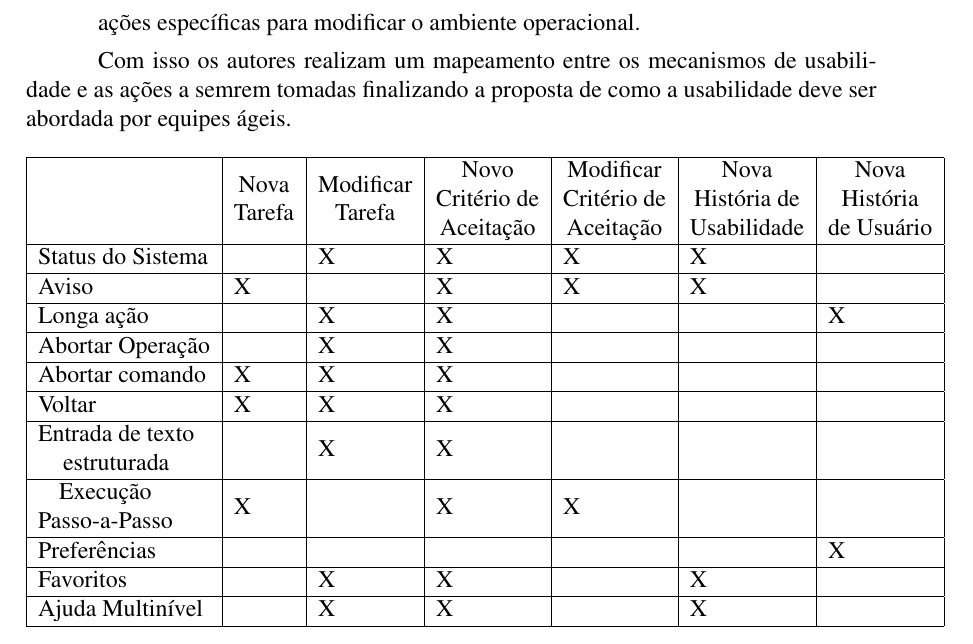
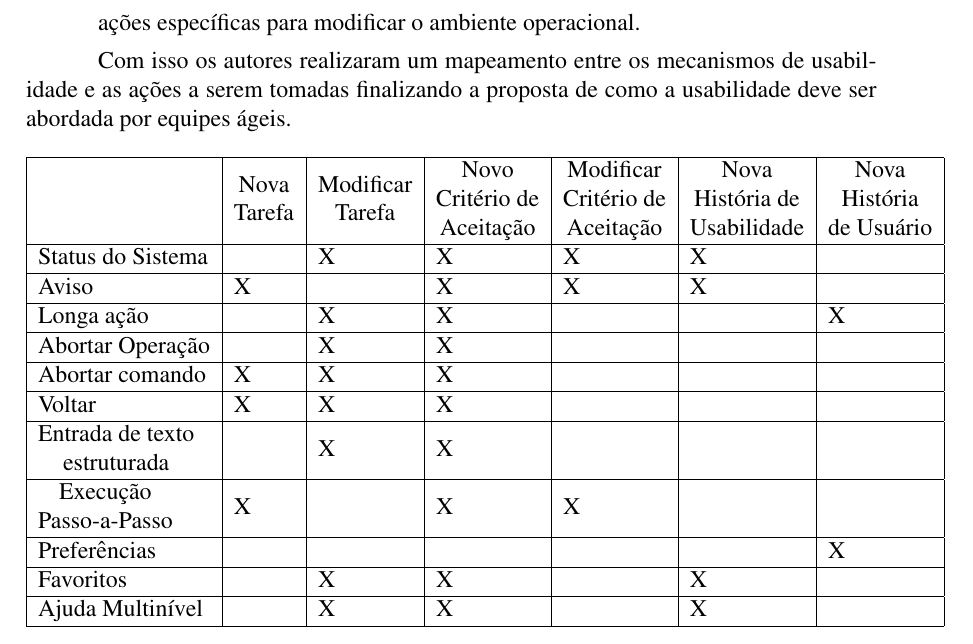
Before and after one commit to renancosta/artigo_revis-o_sistematica, a LaTeX paper (tecnicas_usabilidade.tex): part of page 7 of 10, cut so that both start at the same text. Compiled offline with pdfLaTeX.

Commit message:
Organizando diretório e correção de erros gramaticais

```diff
--- a/tecnicas_usabilidade.tex
+++ b/tecnicas_usabilidade.tex
@@ -225,7 +225,7 @@ Associado a essas características é definido três maneiras pelas quais a inco
 \item Adição ou modificação de critérios de aceitação. Estes critérios de aceitação aparecem porque a funcionalidade da história de usuário precisa incluir algumas ações específicas para modificar o ambiente operacional.
 \end{enumerate}
 
-Com isso os autores realizam um mapeamento entre os mecanismos de usabilidade e as ações a semrem tomadas finalizando a proposta de como a usabilidade deve ser abordada por equipes ágeis.
+Com isso os autores realizaram um mapeamento entre os mecanismos de usabilidade e as ações a serem tomadas finalizando a proposta de como a usabilidade deve ser abordada por equipes ágeis.
 
 \begin{table}[h]
 \begin{tabular}{|l|l|l|l|l|l|l|}
```
